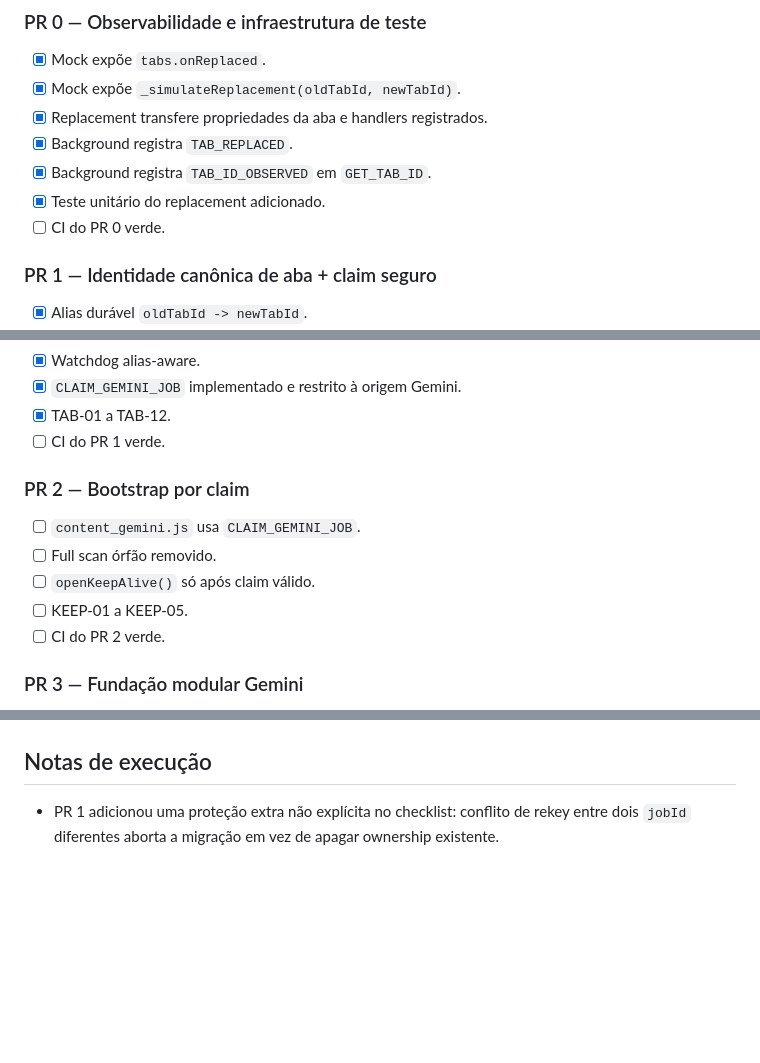
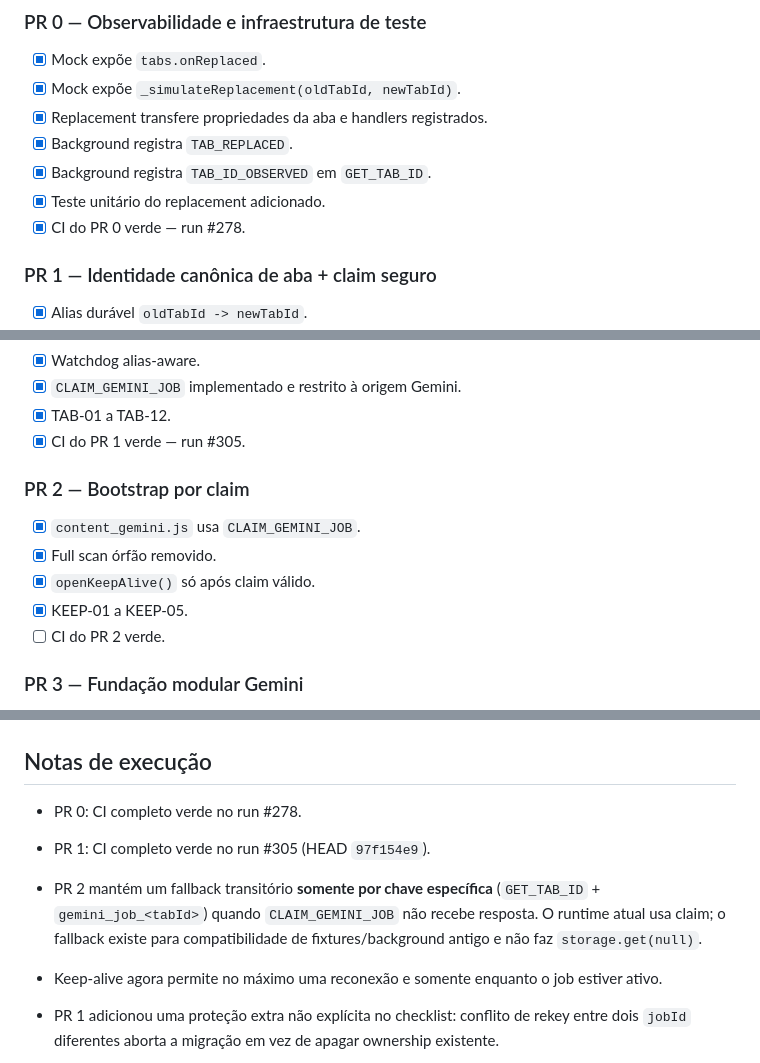
Before and after one commit to Diesper/MangaTranslator-v5, a Markdown page: status.md, 3 parts joined by grey strips. Drawn GitHub-style; blank space fills up the shorter version.

Commit message:
docs: record green gates and PR2 progress

```diff
--- a/status.md
+++ b/status.md
@@ -43,7 +43,7 @@
 - [x] Background registra `TAB_REPLACED`.
 - [x] Background registra `TAB_ID_OBSERVED` em `GET_TAB_ID`.
 - [x] Teste unitário do replacement adicionado.
-- [ ] CI do PR 0 verde.
+- [x] CI do PR 0 verde — run #278.
 
 ### PR 1 — Identidade canônica de aba + claim seguro
 - [x] Alias durável `oldTabId -> newTabId`.
@@ -59,13 +59,13 @@
 - [x] Watchdog alias-aware.
 - [x] `CLAIM_GEMINI_JOB` implementado e restrito à origem Gemini.
 - [x] TAB-01 a TAB-12.
-- [ ] CI do PR 1 verde.
+- [x] CI do PR 1 verde — run #305.
 
 ### PR 2 — Bootstrap por claim
-- [ ] `content_gemini.js` usa `CLAIM_GEMINI_JOB`.
-- [ ] Full scan órfão removido.
-- [ ] `openKeepAlive()` só após claim válido.
-- [ ] KEEP-01 a KEEP-05.
+- [x] `content_gemini.js` usa `CLAIM_GEMINI_JOB`.
+- [x] Full scan órfão removido.
+- [x] `openKeepAlive()` só após claim válido.
+- [x] KEEP-01 a KEEP-05.
 - [ ] CI do PR 2 verde.
 
 ### PR 3 — Fundação modular Gemini
@@ -162,6 +162,11 @@
 
 ## Notas de execução
 
+- PR 0: CI completo verde no run #278.
+- PR 1: CI completo verde no run #305 (HEAD `97f154e9`).
+- PR 2 mantém um fallback transitório **somente por chave específica** (`GET_TAB_ID` + `gemini_job_<tabId>`) quando `CLAIM_GEMINI_JOB` não recebe resposta. O runtime atual usa claim; o fallback existe para compatibilidade de fixtures/background antigo e não faz `storage.get(null)`.
+- Keep-alive agora permite no máximo uma reconexão e somente enquanto o job estiver ativo.
+
 - PR 1 adicionou uma proteção extra não explícita no checklist: conflito de rekey entre dois `jobId` diferentes aborta a migração em vez de apagar ownership existente.
 - O lifecycle e o watchdog usam write → canonical recheck para fechar a corrida em que `onReplaced` acontece durante a própria persistência.
 
```
Also changed, not shown: other parts of status.md (+3 -3 lines).
